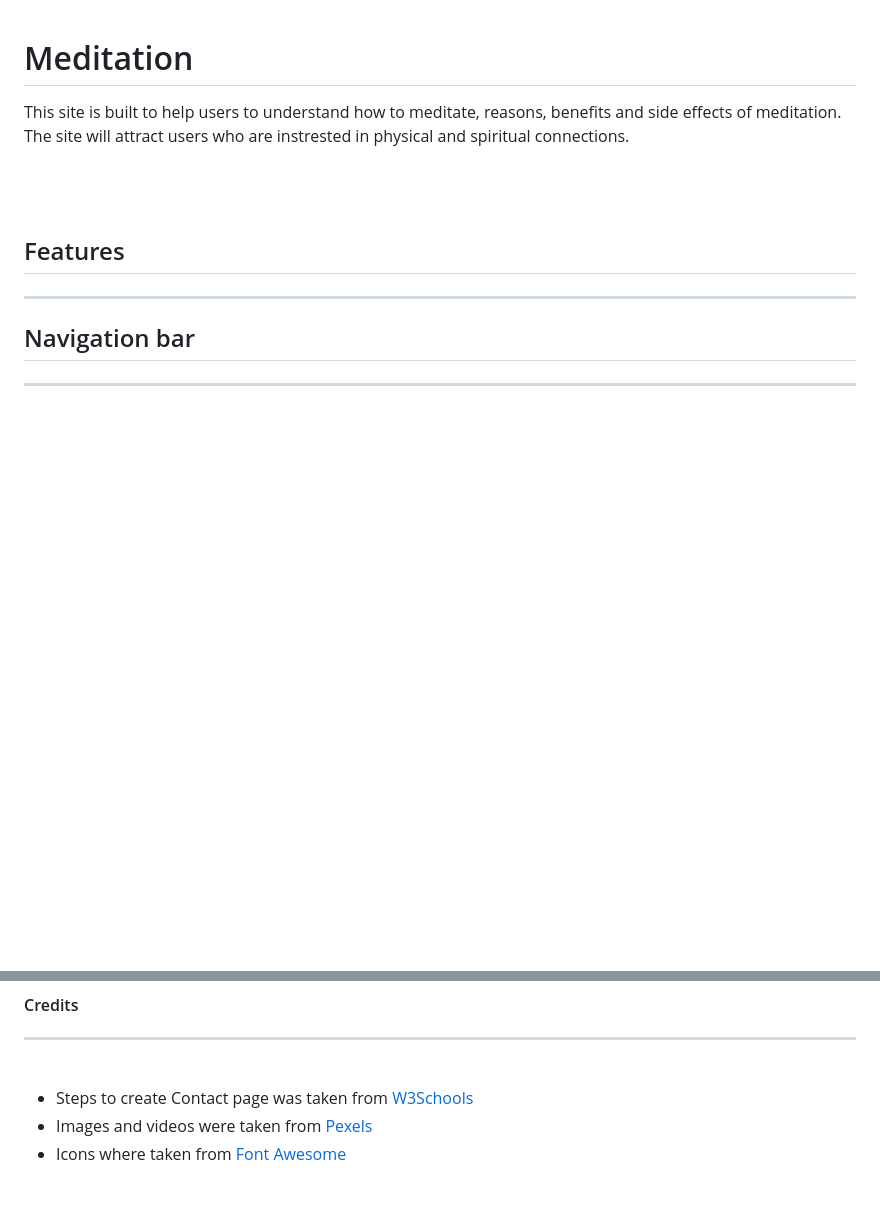
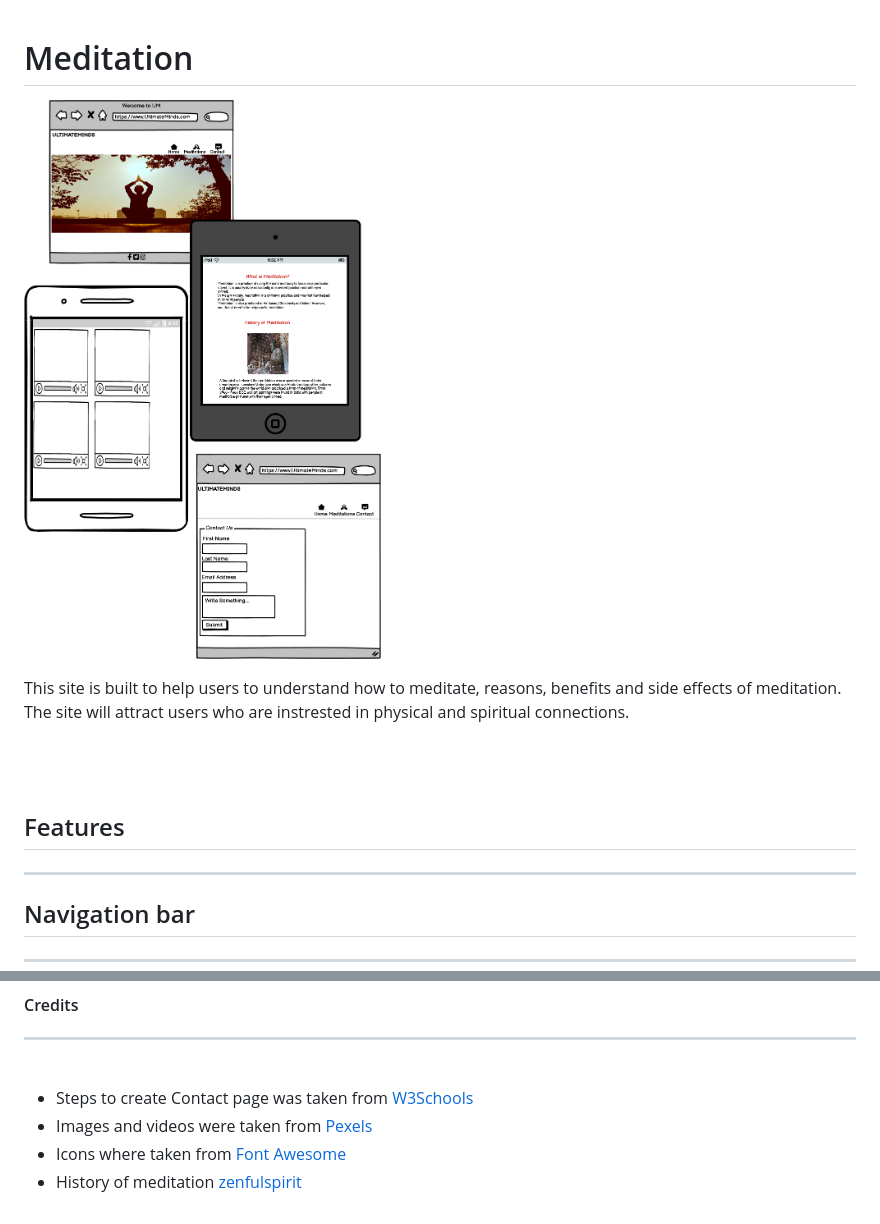
Before and after one commit to Adams220/My-Repo, a Markdown page: README.md, 2 parts joined by grey strips. Drawn GitHub-style; pictures changed too: assets/images/Meditation-wireframe.png (added); blank space fills up the shorter version.

Commit message:
wireframe added, p texts

```diff
--- a/README.md
+++ b/README.md
@@ -1,4 +1,8 @@
 # Meditation
+
+![header image for index](/assets/images/Meditation-wireframe.png)
+
+
 This site is built to help users to understand how to meditate, reasons, benefits and side effects of meditation.
 The site will attract users who are instrested in physical and spiritual connections.
 
@@ -132,3 +136,4 @@ https://adams220.github.io/My-Repo/
 - Steps to create Contact page was taken from [W3Schools](https://www.w3schools.com)
 - Images and videos were taken from [Pexels](https://www.pexels.com)
 - Icons where taken from [Font Awesome](https://fontawesome.com)
+- History of meditation  [zenfulspirit](https://zenfulspirit.com/)
```
Also changed, not shown: 4 other files.
